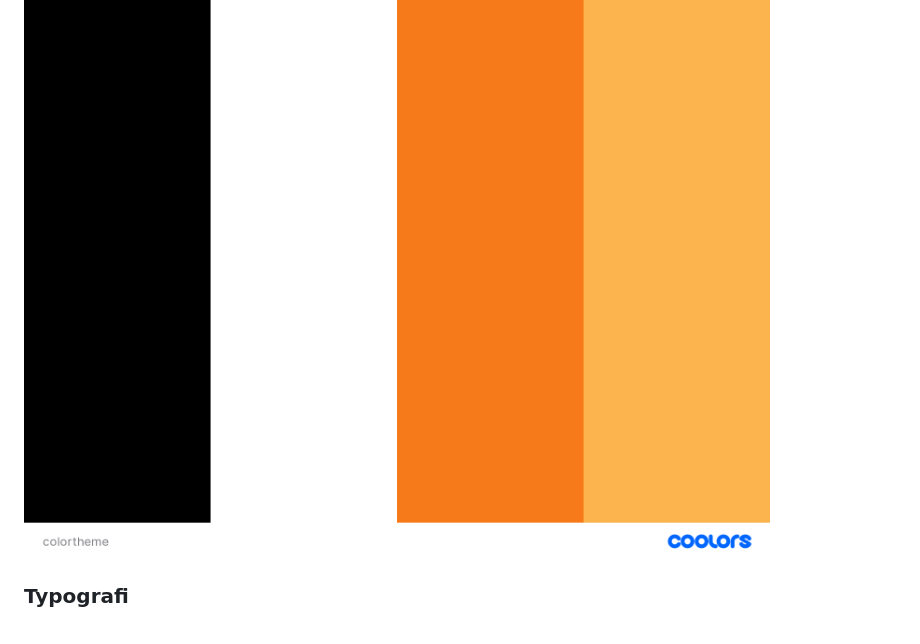
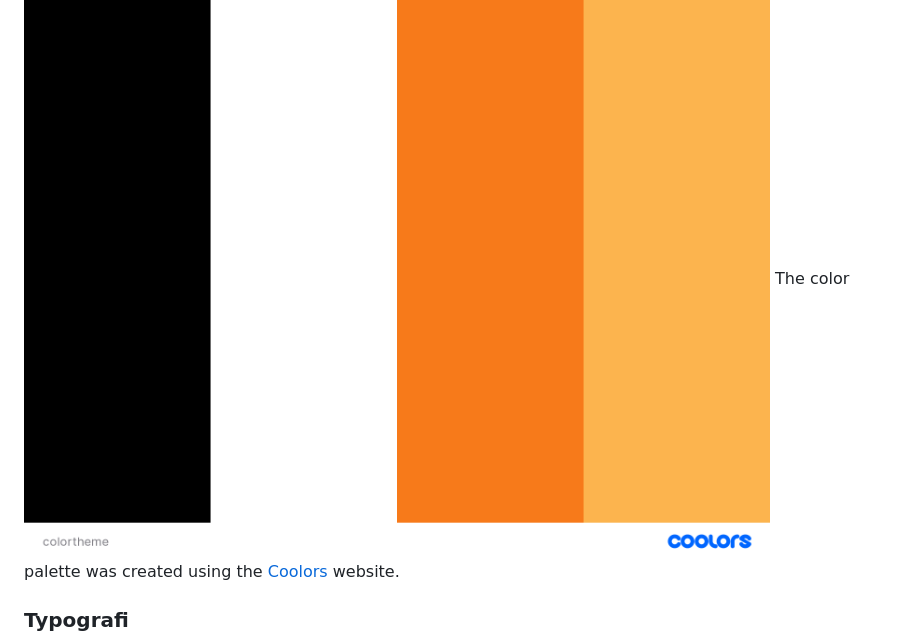
Before and after one commit to KlaraMartinsson/BREATHE, a Markdown page: README.md, the part around the change. Drawn GitHub-style.

Commit message:
Add text to design section

```diff
--- a/README.md
+++ b/README.md
@@ -11,6 +11,7 @@ Breathe is a website that want to teach the basics about meditation. The site is
 I wanted to use simple, readable and not to many colors for the website. I choose to have mostly orange color because it was a warmth and uplifting tones to it. The white and black is more for contrast and structure.
 
 ![Color palette for the website](assets/readme-images/colortheme.png)
+The color palette was created using the [Coolors](https://coolors.co/) website.
 
 ### Typografi
 Google fonts were used for the logo and for some of the titles. I choose 'Libre Baskerville' for the titles and logo and used the common Arial for body and paragraphs.
```
